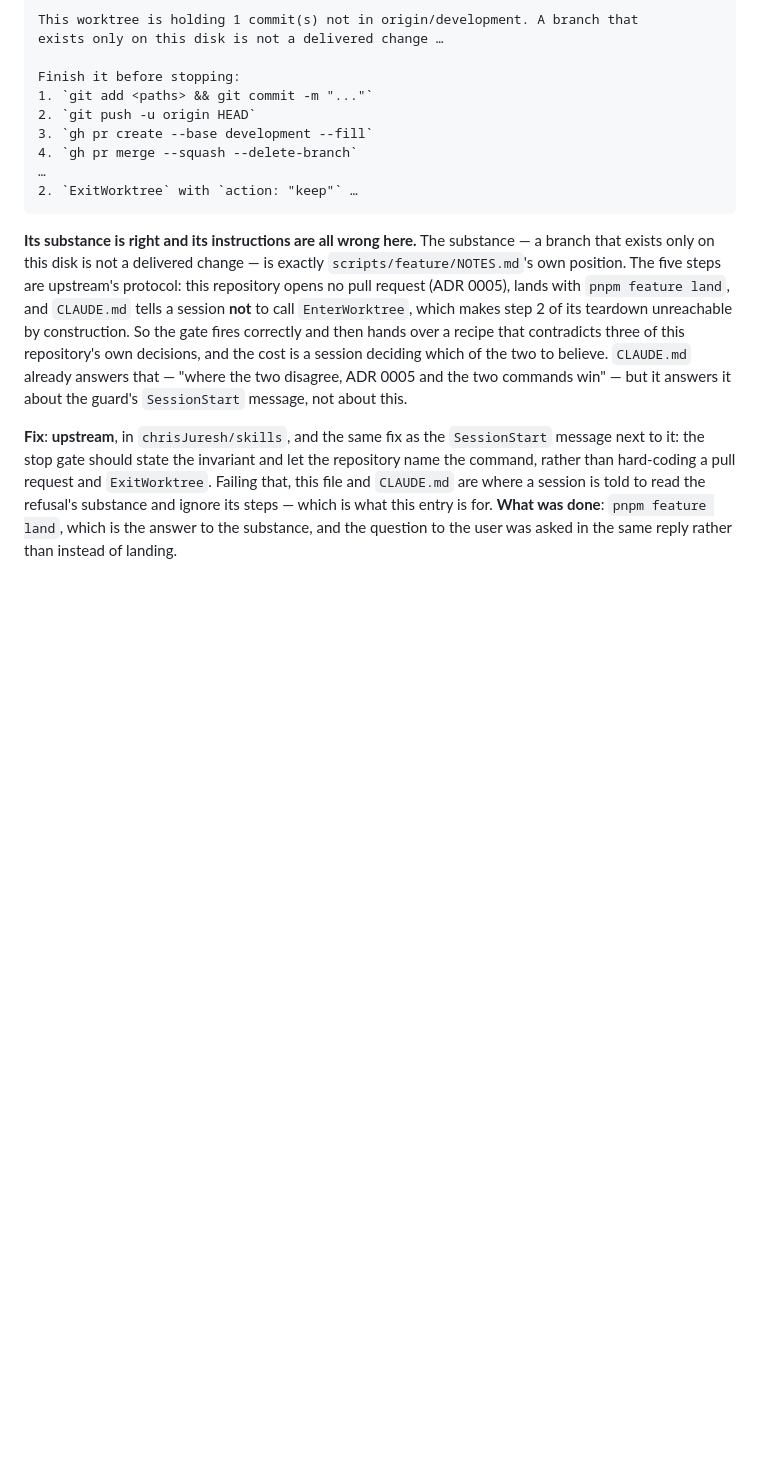
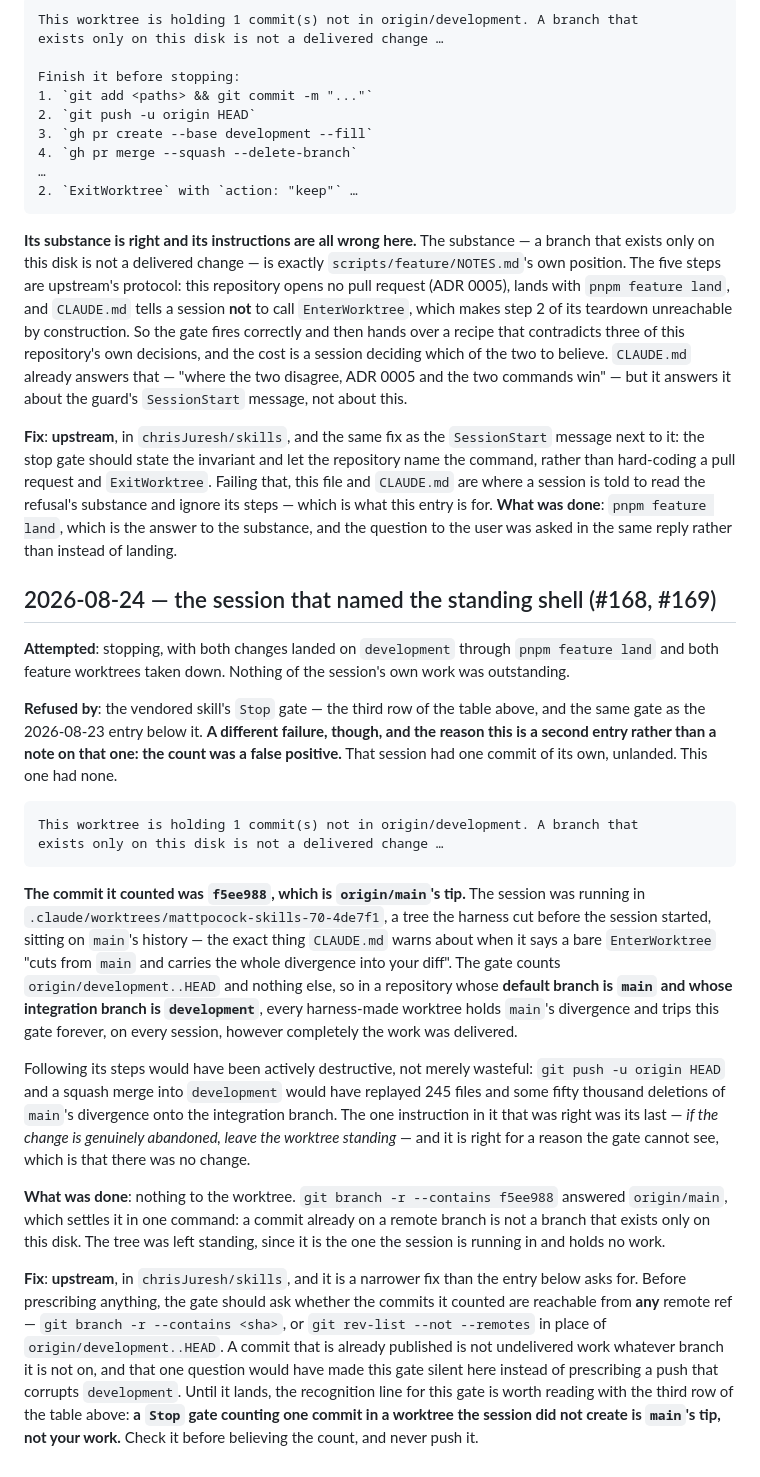
Before and after one commit to chrisJuresh/portfolio, a Markdown page: docs/friction-log.md, the part around the change. Rendered like a GitHub page; blank space fills up the shorter version.

Commit message:
Record the Stop gate counting main's tip as undelivered work
A second entry for the gate the 2026-08-23 one is about, because this is a
different failure: there the count was right and its steps were wrong, here
the count itself was wrong. The commit it named was origin/main's tip, held
by a worktree the harness cut from main before the session started — so in
a repository whose default branch is main and whose integration branch is
development, every harness-made tree trips this gate forever, and following
its steps would replay main's whole divergence onto development.

The fix is upstream and narrower than the entry below asks for: ask whether
the counted commits are reachable from any remote ref before prescribing a
push. `git branch -r --contains` answers it in one command.

````diff
--- a/docs/friction-log.md
+++ b/docs/friction-log.md
@@ -354,3 +354,54 @@ to read the refusal's substance and ignore its steps — which is what this entr
 for. **What was done**: `pnpm feature land`, which is the answer to the substance,
 and the question to the user was asked in the same reply rather than instead of
 landing.
+
+## 2026-08-24 — the session that named the standing shell (#168, #169)
+
+**Attempted**: stopping, with both changes landed on `development` through
+`pnpm feature land` and both feature worktrees taken down. Nothing of the
+session's own work was outstanding.
+
+**Refused by**: the vendored skill's `Stop` gate — the third row of the table
+above, and the same gate as the 2026-08-23 entry below it. **A different failure,
+though, and the reason this is a second entry rather than a note on that one: the
+count was a false positive.** That session had one commit of its own, unlanded.
+This one had none.
+
+```
+This worktree is holding 1 commit(s) not in origin/development. A branch that
+exists only on this disk is not a delivered change …
+```
+
+**The commit it counted was `f5ee988`, which is `origin/main`'s tip.** The session
+was running in `.claude/worktrees/mattpocock-skills-70-4de7f1`, a tree the harness
+cut before the session started, sitting on `main`'s history — the exact thing
+`CLAUDE.md` warns about when it says a bare `EnterWorktree` "cuts from `main` and
+carries the whole divergence into your diff". The gate counts
+`origin/development..HEAD` and nothing else, so in a repository whose **default
+branch is `main` and whose integration branch is `development`**, every
+harness-made worktree holds `main`'s divergence and trips this gate forever, on
+every session, however completely the work was delivered.
+
+Following its steps would have been actively destructive, not merely wasteful:
+`git push -u origin HEAD` and a squash merge into `development` would have replayed
+245 files and some fifty thousand deletions of `main`'s divergence onto the
+integration branch. The one instruction in it that was right was its last —
+*if the change is genuinely abandoned, leave the worktree standing* — and it is
+right for a reason the gate cannot see, which is that there was no change.
+
+**What was done**: nothing to the worktree. `git branch -r --contains f5ee988`
+answered `origin/main`, which settles it in one command: a commit already on a
+remote branch is not a branch that exists only on this disk. The tree was left
+standing, since it is the one the session is running in and holds no work.
+
+**Fix**: **upstream**, in `chrisJuresh/skills`, and it is a narrower fix than the
+entry below asks for. Before prescribing anything, the gate should ask whether the
+commits it counted are reachable from **any** remote ref — `git branch -r
+--contains <sha>`, or `git rev-list --not --remotes` in place of
+`origin/development..HEAD`. A commit that is already published is not undelivered
+work whatever branch it is not on, and that one question would have made this gate
+silent here instead of prescribing a push that corrupts `development`. Until it
+lands, the recognition line for this gate is worth reading with the third row of
+the table above: **a `Stop` gate counting one commit in a worktree the session did
+not create is `main`'s tip, not your work.** Check it before believing the count,
+and never push it.
````
